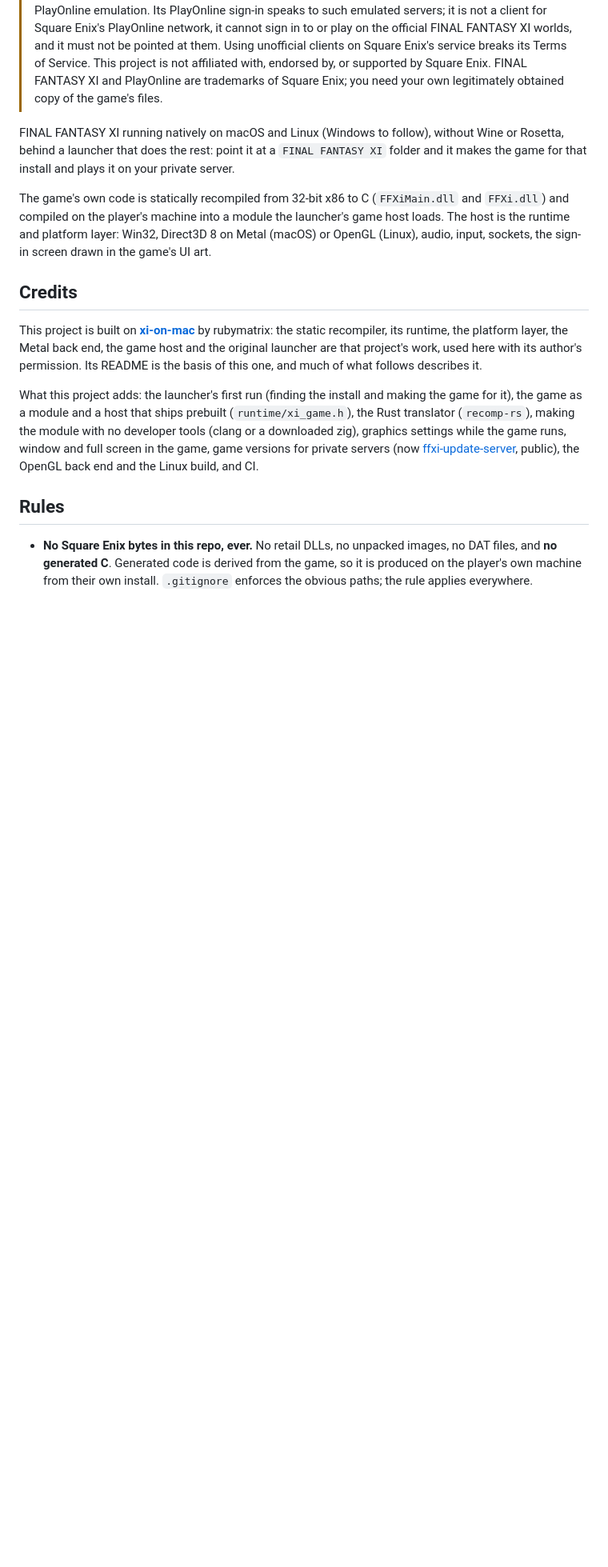
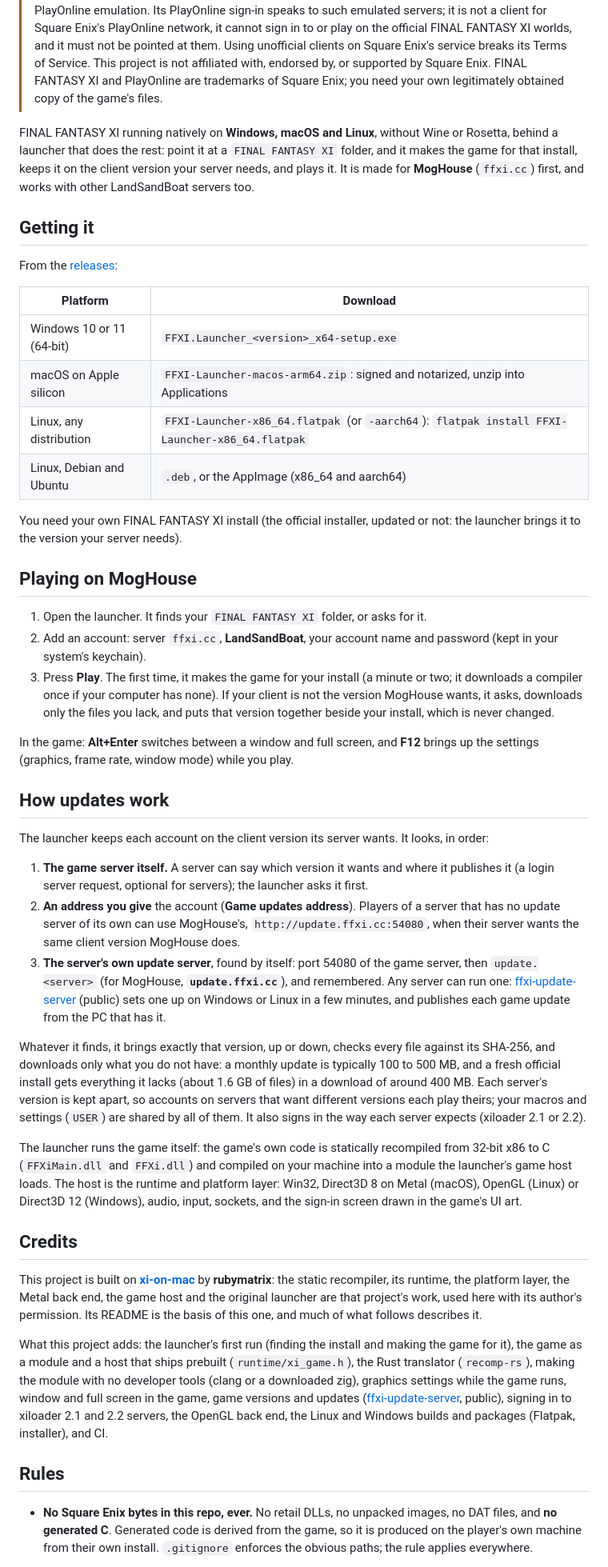
Before and after one commit to tagban/ffxi-native, a Markdown page: README.md, the part around one of its changes. Shown at 80% size. Rendered like a GitHub page; blank space fills up the shorter version.

Commit message:
README: for players first (downloads, MogHouse, how updates are found), credits kept
Co-Authored-By: Claude Opus 5.5 <noreply@anthropic.com>

```diff
--- a/README.md
+++ b/README.md
@@ -10,27 +10,79 @@
 > by, or supported by Square Enix. FINAL FANTASY XI and PlayOnline are trademarks of Square Enix;
 > you need your own legitimately obtained copy of the game's files.
 
-FINAL FANTASY XI running natively on macOS and Linux (Windows to follow), without Wine or Rosetta,
-behind a launcher that does the rest: point it at a `FINAL FANTASY XI` folder and it makes the game
-for that install and plays it on your private server.
+FINAL FANTASY XI running natively on **Windows, macOS and Linux**, without Wine or Rosetta, behind a
+launcher that does the rest: point it at a `FINAL FANTASY XI` folder, and it makes the game for that
+install, keeps it on the client version your server needs, and plays it. It is made for
+**MogHouse** (`ffxi.cc`) first, and works with other LandSandBoat servers too.
 
-The game's own code is statically recompiled from 32-bit x86 to C (`FFXiMain.dll` and `FFXi.dll`)
-and compiled on the player's machine into a module the launcher's game host loads. The host is the
-runtime and platform layer: Win32, Direct3D 8 on Metal (macOS) or OpenGL (Linux), audio, input,
-sockets, the sign-in screen drawn in the game's UI art.
+## Getting it
+
+From the [releases](https://github.com/tagban/ffxi-native/releases/latest):
+
+| Platform | Download |
+| --- | --- |
+| Windows 10 or 11 (64-bit) | `FFXI.Launcher_<version>_x64-setup.exe` |
+| macOS on Apple silicon | `FFXI-Launcher-macos-arm64.zip`: signed and notarized, unzip into Applications |
+| Linux, any distribution | `FFXI-Launcher-x86_64.flatpak` (or `-aarch64`): `flatpak install FFXI-Launcher-x86_64.flatpak` |
+| Linux, Debian and Ubuntu | `.deb`, or the AppImage (x86_64 and aarch64) |
+
+You need your own FINAL FANTASY XI install (the official installer, updated or not: the launcher
+brings it to the version your server needs).
+
+## Playing on MogHouse
+
+1. Open the launcher. It finds your `FINAL FANTASY XI` folder, or asks for it.
+2. Add an account: server `ffxi.cc`, **LandSandBoat**, your account name and password (kept in your
+   system's keychain).
+3. Press **Play**. The first time, it makes the game for your install (a minute or two; it downloads
+   a compiler once if your computer has none). If your client is not the version MogHouse wants, it
+   asks, downloads only the files you lack, and puts that version together beside your install,
+   which is never changed.
+
+In the game: **Alt+Enter** switches between a window and full screen, and **F12** brings up the
+settings (graphics, frame rate, window mode) while you play.
+
+## How updates work
+
+The launcher keeps each account on the client version its server wants. It looks, in order:
+
+1. **The game server itself.** A server can say which version it wants and where it publishes it
+   (a login server request, optional for servers); the launcher asks it first.
+2. **An address you give** the account (**Game updates address**). Players of a server that has no
+   update server of its own can use MogHouse's, `http://update.ffxi.cc:54080`, when their server wants
+   the same client version MogHouse does.
+3. **The server's own update server**, found by itself: port 54080 of the game server, then
+   `update.<server>` (for MogHouse, **`update.ffxi.cc`**), and remembered. Any server can run one:
+   [ffxi-update-server](https://github.com/tagban/ffxi-update-server) (public) sets one up on Windows
+   or Linux in a few minutes, and publishes each game update from the PC that has it.
+
+Whatever it finds, it brings exactly that version, up or down, checks every file against its
+SHA-256, and downloads only what you do not have: a monthly update is typically 100 to 500 MB, and a
+fresh official install gets everything it lacks (about 1.6 GB of files) in a download of around
+400 MB. Each server's version is kept apart, so accounts on servers that want different versions
+each play theirs; your macros and settings (`USER`) are shared by all of them. It also signs in the way each server expects
+(xiloader 2.1 or 2.2).
+
+The launcher runs the game itself: the game's own code is statically recompiled from 32-bit x86 to C
+(`FFXiMain.dll` and `FFXi.dll`) and compiled on your machine into a module the launcher's game host
+loads. The host is the runtime and platform layer: Win32, Direct3D 8 on Metal (macOS), OpenGL
+(Linux) or Direct3D 12 (Windows), audio, input, sockets, and the sign-in screen drawn in the game's
+UI art.
 
 ## Credits
 
-This project is built on **[xi-on-mac](https://github.com/rubymatrix/xi-on-mac)** by rubymatrix: the
-static recompiler, its runtime, the platform layer, the Metal back end, the game host and the
-original launcher are that project's work, used here with its author's permission. Its README is
-the basis of this one, and much of what follows describes it.
+This project is built on **[xi-on-mac](https://github.com/rubymatrix/xi-on-mac)** by
+**rubymatrix**: the static recompiler, its runtime, the platform layer, the Metal back end, the game
+host and the original launcher are that project's work, used here with its author's permission. Its
+README is the basis of this one, and much of what follows describes it.
 
 What this project adds: the launcher's first run (finding the install and making the game for it),
 the game as a module and a host that ships prebuilt (`runtime/xi_game.h`), the Rust translator
 (`recomp-rs`), making the module with no developer tools (clang or a downloaded zig), graphics
-settings while the game runs, window and full screen in the game, game versions for private servers
-(now [ffxi-update-server](https://github.com/tagban/ffxi-update-server), public), the OpenGL back end and the Linux build, and CI.
+settings while the game runs, window and full screen in the game, game versions and updates
+([ffxi-update-server](https://github.com/tagban/ffxi-update-server), public), signing in to
+xiloader 2.1 and 2.2 servers, the OpenGL back end, the Linux and Windows builds and packages
+(Flatpak, installer), and CI.
 
 ## Rules
 
```
Also changed, not shown: other parts of README.md (+13 -7 lines).
